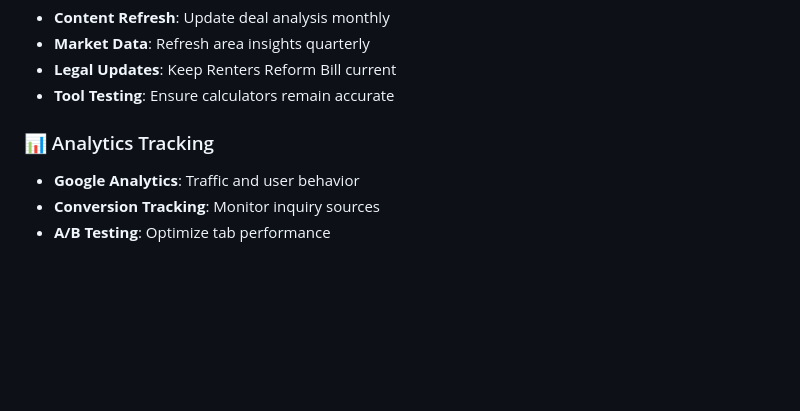
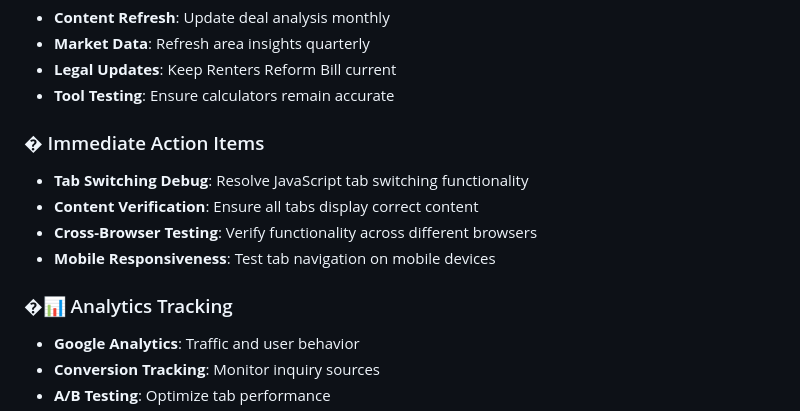
Before and after one commit to benpaymaster/UltraRentzLtd, a Markdown page: README.md, the part around one of its changes. Drawn GitHub-style; blank space fills up the shorter version.

```diff
--- a/README.md
+++ b/README.md
@@ -148,7 +173,13 @@ For production deployment:
 - **Legal Updates**: Keep Renters Reform Bill current
 - **Tool Testing**: Ensure calculators remain accurate
 
-### 📊 Analytics Tracking
+### � Immediate Action Items
+- **Tab Switching Debug**: Resolve JavaScript tab switching functionality
+- **Content Verification**: Ensure all tabs display correct content
+- **Cross-Browser Testing**: Verify functionality across different browsers
+- **Mobile Responsiveness**: Test tab navigation on mobile devices
+
+### �📊 Analytics Tracking
 - **Google Analytics**: Traffic and user behavior
 - **Conversion Tracking**: Monitor inquiry sources
 - **A/B Testing**: Optimize tab performance
```
Also changed, not shown: other parts of README.md (+32 -7 lines).
